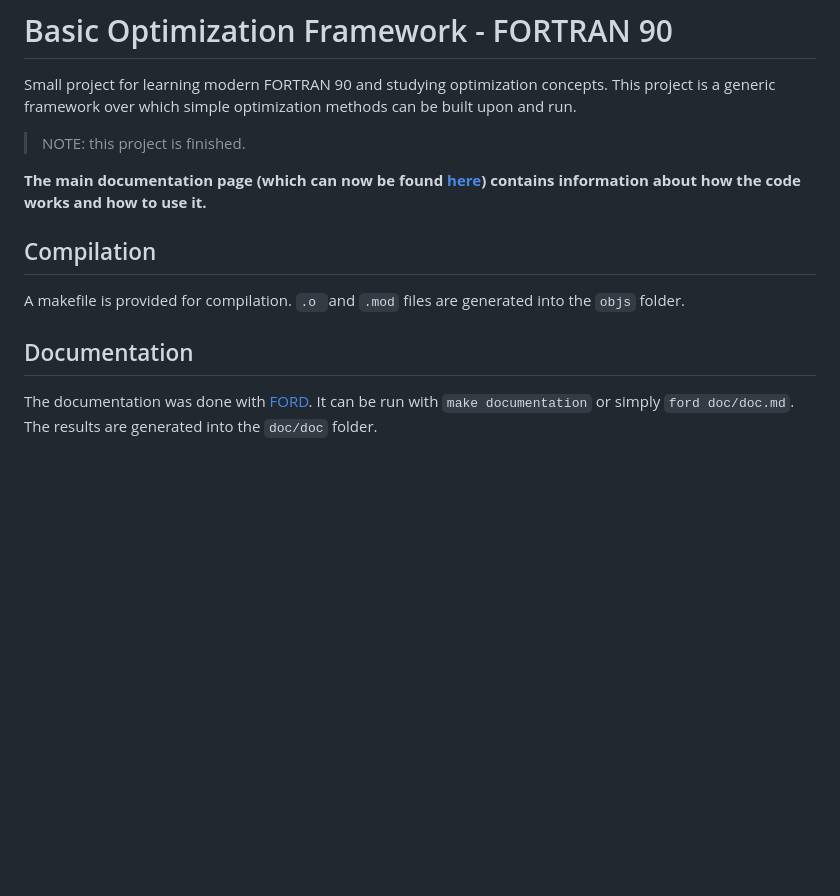
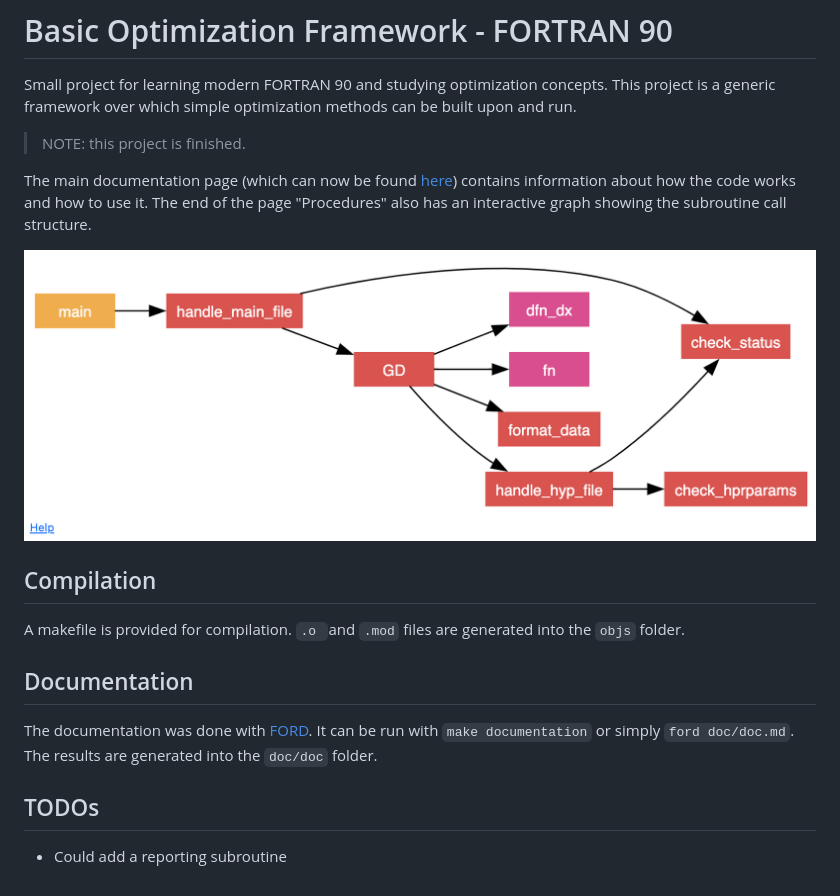
Before and after one commit to AntonioRochaAZ/Basic-Optimization-Framework---FORTRAN-90, a Markdown page: README.md, the part around the change. Rendered like a GitHub page; pictures changed too: doc/graph.png (added); blank space fills up the shorter version.

Commit message:
Improving documentation slightly

```diff
--- a/README.md
+++ b/README.md
@@ -4,7 +4,9 @@ Small project for learning modern FORTRAN 90 and studying optimization concepts.
 
 > NOTE: this project is finished.
 
-**The main documentation page (which can now be found [here](https://antoniorochaaz.github.io/Basic-Optimization-Framework---FORTRAN-90/)) contains information about how the code works and how to use it.**
+The main documentation page (which can now be found [here](https://antoniorochaaz.github.io/Basic-Optimization-Framework---FORTRAN-90/)) contains information about how the code works and how to use it. The end of the page "Procedures" also has an interactive graph showing the subroutine call structure.
+
+![Subroutine call structure](doc/graph.png)
 
 ## Compilation
 
@@ -14,3 +16,6 @@ A makefile is provided for compilation. `.o `and `.mod` files are generated into
 
 The documentation was done with [FORD](https://github.com/Fortran-FOSS-Programmers/ford). It can be run with ``make documentation`` or
 simply ``ford doc/doc.md``. The results are generated into the ``doc/doc`` folder.
+
+## TODOs
+- Could add a reporting subroutine
```
Also changed, not shown: doc/doc.md (+7 -4 lines).
